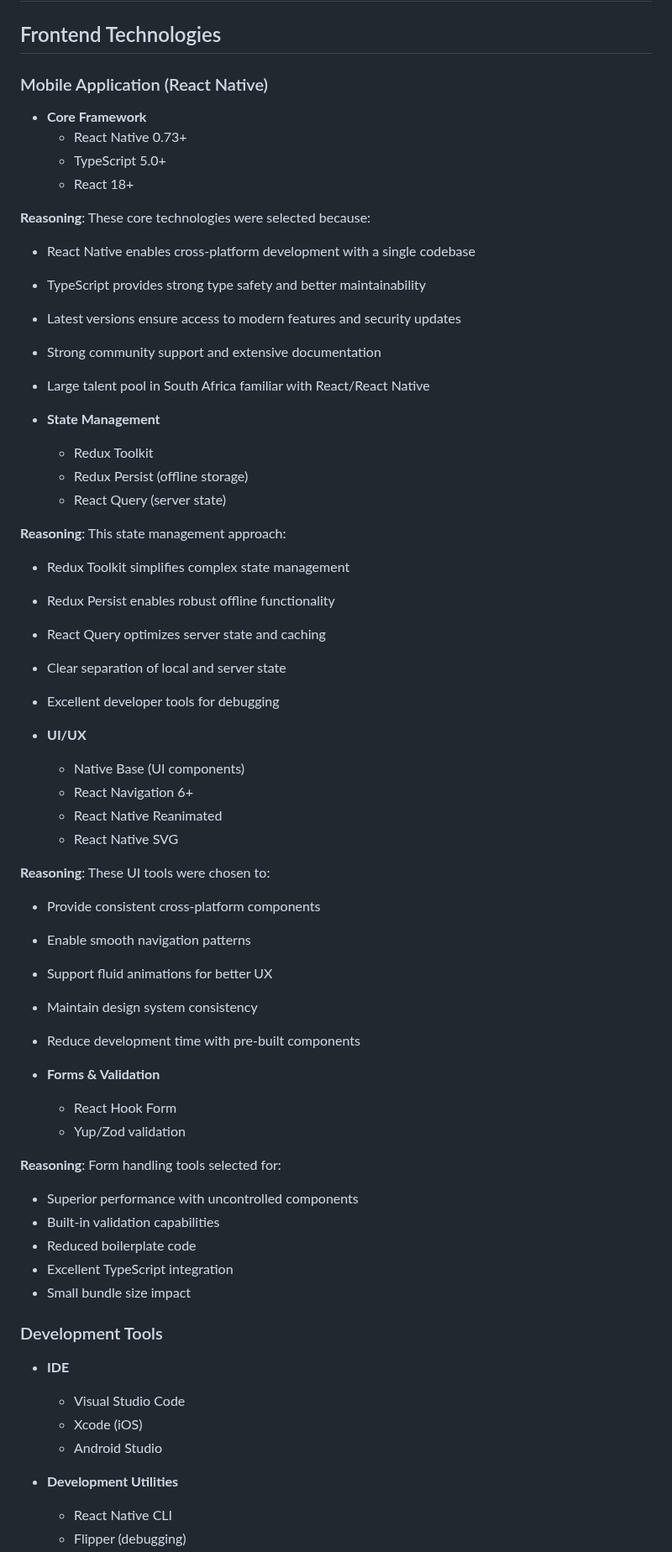
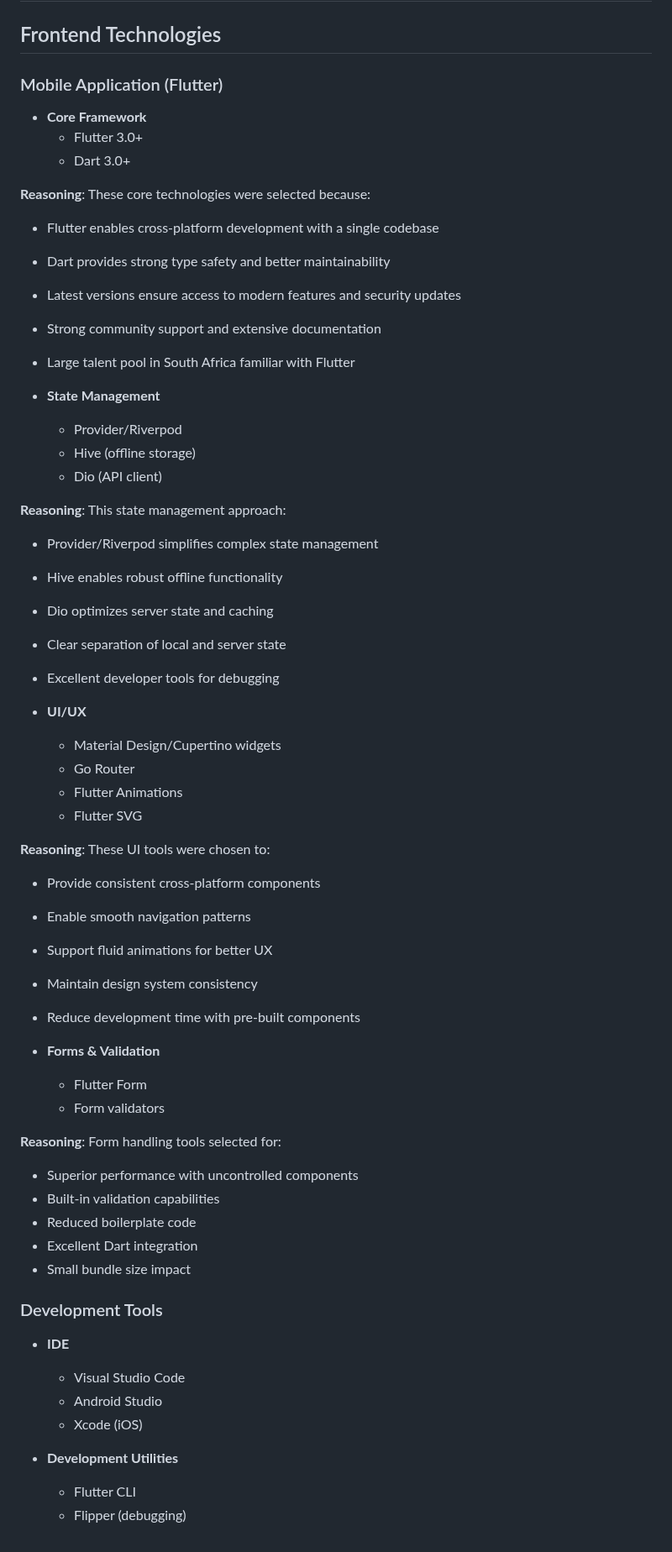
Before and after one commit to ProQuoteApp/proquoteapp, a Markdown page: docs/3-technical-specs/tech-stack.md, the part around one of its changes. Shown at 84% size. Drawn GitHub-style.

```diff
--- a/docs/3-technical-specs/tech-stack.md
+++ b/docs/3-technical-specs/tech-stack.md
@@ -2,36 +2,35 @@
 
 ## Frontend Technologies
 
-### Mobile Application (React Native)
+### Mobile Application (Flutter)
 - **Core Framework**
-  - React Native 0.73+
-  - TypeScript 5.0+
-  - React 18+
+  - Flutter 3.0+
+  - Dart 3.0+
 
 **Reasoning**: These core technologies were selected because:
-- React Native enables cross-platform development with a single codebase
-- TypeScript provides strong type safety and better maintainability
+- Flutter enables cross-platform development with a single codebase
+- Dart provides strong type safety and better maintainability
 - Latest versions ensure access to modern features and security updates
 - Strong community support and extensive documentation
-- Large talent pool in South Africa familiar with React/React Native
+- Large talent pool in South Africa familiar with Flutter
 
 - **State Management**
-  - Redux Toolkit
-  - Redux Persist (offline storage)
-  - React Query (server state)
+  - Provider/Riverpod
+  - Hive (offline storage)
+  - Dio (API client)
 
 **Reasoning**: This state management approach:
-- Redux Toolkit simplifies complex state management
-- Redux Persist enables robust offline functionality
-- React Query optimizes server state and caching
+- Provider/Riverpod simplifies complex state management
+- Hive enables robust offline functionality
+- Dio optimizes server state and caching
 - Clear separation of local and server state
 - Excellent developer tools for debugging
 
 - **UI/UX**
-  - Native Base (UI components)
-  - React Navigation 6+
-  - React Native Reanimated
-  - React Native SVG
+  - Material Design/Cupertino widgets
+  - Go Router
+  - Flutter Animations
+  - Flutter SVG
 
 **Reasoning**: These UI tools were chosen to:
 - Provide consistent cross-platform components
@@ -41,22 +40,22 @@
 - Reduce development time with pre-built components
 
 - **Forms & Validation**
-  - React Hook Form
-  - Yup/Zod validation
+  - Flutter Form
+  - Form validators
 
 **Reasoning**: Form handling tools selected for:
 - Superior performance with uncontrolled components
 - Built-in validation capabilities
 - Reduced boilerplate code
-- Excellent TypeScript integration
+- Excellent Dart integration
 - Small bundle size impact
 
 ### Development Tools
 - **IDE**
   - Visual Studio Code
+  - Android Studio
   - Xcode (iOS)
-  - Android Studio
 
 - **Development Utilities**
-  - React Native CLI
+  - Flutter CLI
   - Flipper (debugging)
```
Also changed, not shown: other parts of docs/3-technical-specs/tech-stack.md (+6 -6 lines), docs/1-project-overview/executive-summary.md (+1 -1 lines), docs/3-technical-specs/architecture.md (+14 -14 lines).
